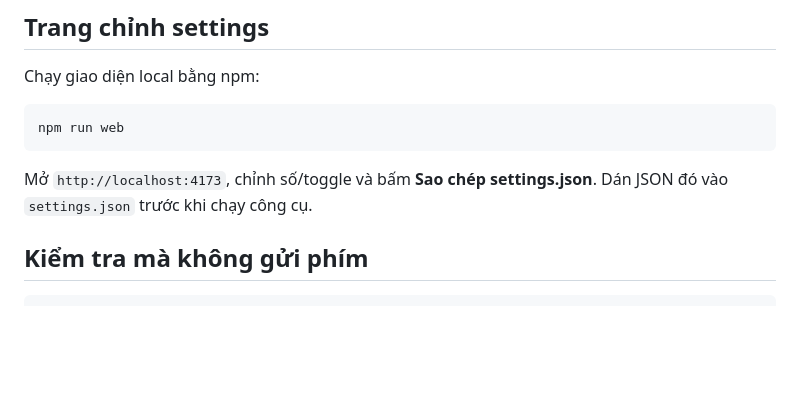
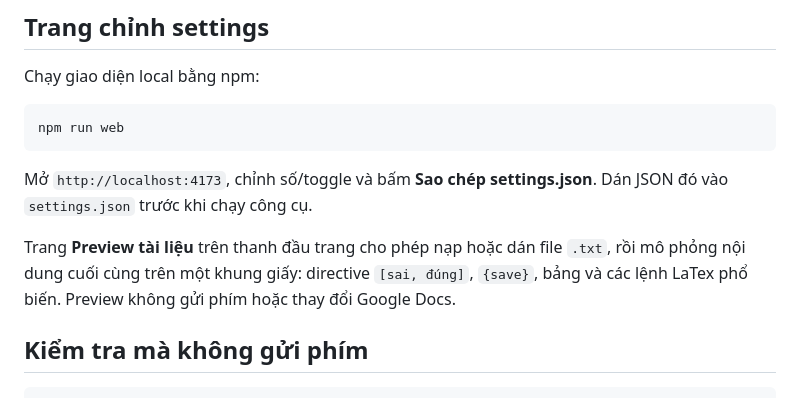
Before and after one commit to NemCua/tool-go-docs, a Markdown page: README.md, the part around the change. GitHub-like rendering; blank space fills up the shorter version.

Commit message:
docs: describe browser document preview

```diff
--- a/README.md
+++ b/README.md
@@ -82,6 +82,8 @@ npm run web
 
 Mở `http://localhost:4173`, chỉnh số/toggle và bấm **Sao chép settings.json**. Dán JSON đó vào `settings.json` trước khi chạy công cụ.
 
+Trang **Preview tài liệu** trên thanh đầu trang cho phép nạp hoặc dán file `.txt`, rồi mô phỏng nội dung cuối cùng trên một khung giấy: directive `[sai, đúng]`, `{save}`, bảng và các lệnh LaTex phổ biến. Preview không gửi phím hoặc thay đổi Google Docs.
+
 
 ## Kiểm tra mà không gửi phím
 
```
Also changed, not shown: chuyen-doi-text.md (+4 -0 lines).
